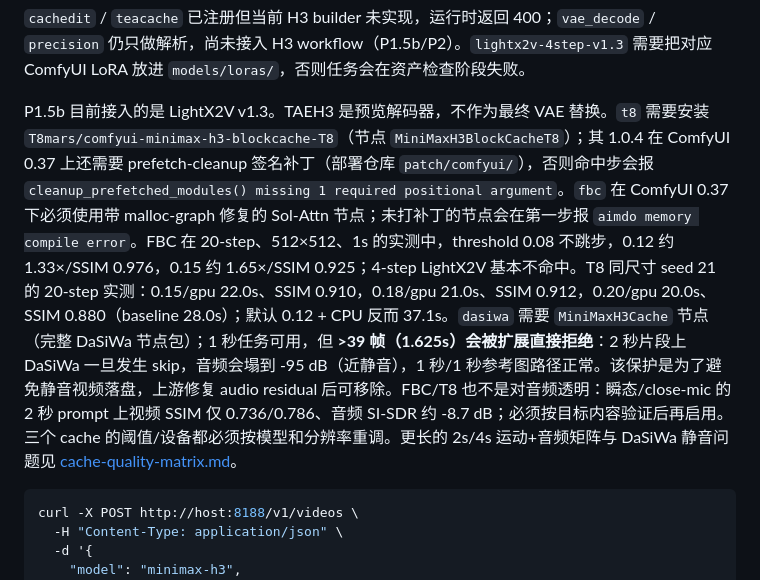
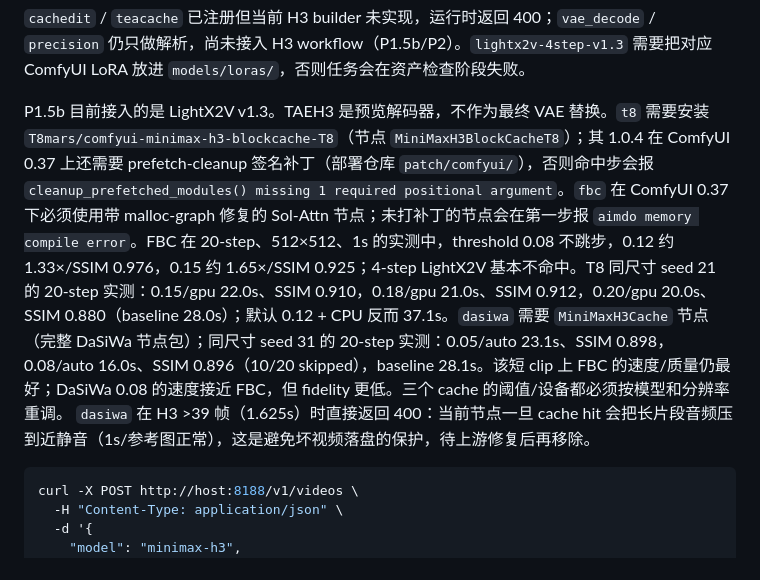
Before and after one commit to fno2010/comfy-rest-ext, a Markdown page: docs/comfy-rest-ext-api.md, the part around the change. Rendered like a GitHub page.

````diff
--- a/docs/comfy-rest-ext-api.md
+++ b/docs/comfy-rest-ext-api.md
@@ -1073,7 +1073,7 @@ H3 的参考视频上限为 3 个；音频轨会自动作为对应 `<Audio N>`
 
 `cachedit` / `teacache` 已注册但当前 H3 builder 未实现，运行时返回 400；`vae_decode` / `precision` 仍只做解析，尚未接入 H3 workflow（P1.5b/P2）。`lightx2v-4step-v1.3` 需要把对应 ComfyUI LoRA 放进 `models/loras/`，否则任务会在资产检查阶段失败。
 
-P1.5b 目前接入的是 LightX2V v1.3。TAEH3 是预览解码器，不作为最终 VAE 替换。`t8` 需要安装 `T8mars/comfyui-minimax-h3-blockcache-T8`（节点 `MiniMaxH3BlockCacheT8`）；其 1.0.4 在 ComfyUI 0.37 上还需要 prefetch-cleanup 签名补丁（部署仓库 `patch/comfyui/`），否则命中步会报 `cleanup_prefetched_modules() missing 1 required positional argument`。`fbc` 在 ComfyUI 0.37 下必须使用带 malloc-graph 修复的 Sol-Attn 节点；未打补丁的节点会在第一步报 `aimdo memory compile error`。FBC 在 20-step、512×512、1s 的实测中，threshold 0.08 不跳步，0.12 约 1.33×/SSIM 0.976，0.15 约 1.65×/SSIM 0.925；4-step LightX2V 基本不命中。T8 同尺寸 seed 21 的 20-step 实测：0.15/gpu 22.0s、SSIM 0.910，0.18/gpu 21.0s、SSIM 0.912，0.20/gpu 20.0s、SSIM 0.880（baseline 28.0s）；默认 0.12 + CPU 反而 37.1s。`dasiwa` 需要 `MiniMaxH3Cache` 节点（完整 DaSiWa 节点包）；1 秒任务可用，但 **>39 帧（1.625s）会被扩展直接拒绝**：2 秒片段上 DaSiWa 一旦发生 skip，音频会塌到 -95 dB（近静音），1 秒/1 秒参考图路径正常。该保护是为了避免静音视频落盘，上游修复 audio residual 后可移除。FBC/T8 也不是对音频透明：瞬态/close-mic 的 2 秒 prompt 上视频 SSIM 仅 0.736/0.786、音频 SI-SDR 约 -8.7 dB；必须按目标内容验证后再启用。三个 cache 的阈值/设备都必须按模型和分辨率重调。更长的 2s/4s 运动+音频矩阵与 DaSiWa 静音问题见 [cache-quality-matrix.md](cache-quality-matrix.md)。
+P1.5b 目前接入的是 LightX2V v1.3。TAEH3 是预览解码器，不作为最终 VAE 替换。`t8` 需要安装 `T8mars/comfyui-minimax-h3-blockcache-T8`（节点 `MiniMaxH3BlockCacheT8`）；其 1.0.4 在 ComfyUI 0.37 上还需要 prefetch-cleanup 签名补丁（部署仓库 `patch/comfyui/`），否则命中步会报 `cleanup_prefetched_modules() missing 1 required positional argument`。`fbc` 在 ComfyUI 0.37 下必须使用带 malloc-graph 修复的 Sol-Attn 节点；未打补丁的节点会在第一步报 `aimdo memory compile error`。FBC 在 20-step、512×512、1s 的实测中，threshold 0.08 不跳步，0.12 约 1.33×/SSIM 0.976，0.15 约 1.65×/SSIM 0.925；4-step LightX2V 基本不命中。T8 同尺寸 seed 21 的 20-step 实测：0.15/gpu 22.0s、SSIM 0.910，0.18/gpu 21.0s、SSIM 0.912，0.20/gpu 20.0s、SSIM 0.880（baseline 28.0s）；默认 0.12 + CPU 反而 37.1s。`dasiwa` 需要 `MiniMaxH3Cache` 节点（完整 DaSiWa 节点包）；同尺寸 seed 31 的 20-step 实测：0.05/auto 23.1s、SSIM 0.898，0.08/auto 16.0s、SSIM 0.896（10/20 skipped），baseline 28.1s。该短 clip 上 FBC 的速度/质量仍最好；DaSiWa 0.08 的速度接近 FBC，但 fidelity 更低。三个 cache 的阈值/设备都必须按模型和分辨率重调。 `dasiwa` 在 H3 >39 帧（1.625s）时直接返回 400：当前节点一旦 cache hit 会把长片段音频压到近静音（1s/参考图正常），这是避免坏视频落盘的保护，待上游修复后再移除。
 
 ```bash
 curl -X POST http://host:8188/v1/videos \
````
Also changed, not shown: docs/cache-quality-matrix.md (deleted, +0 -113 lines).
